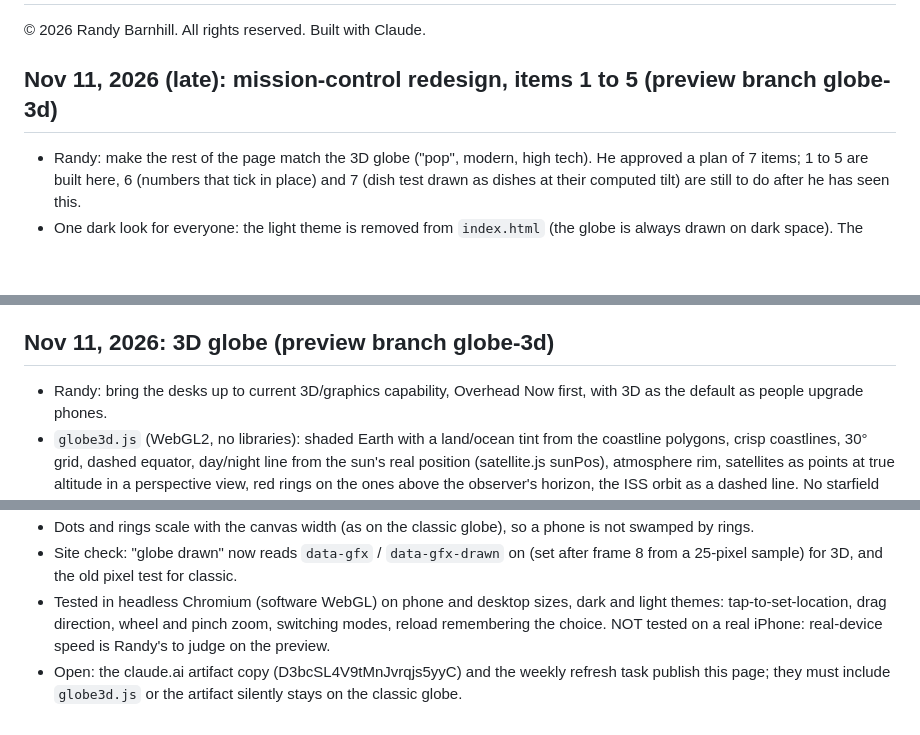
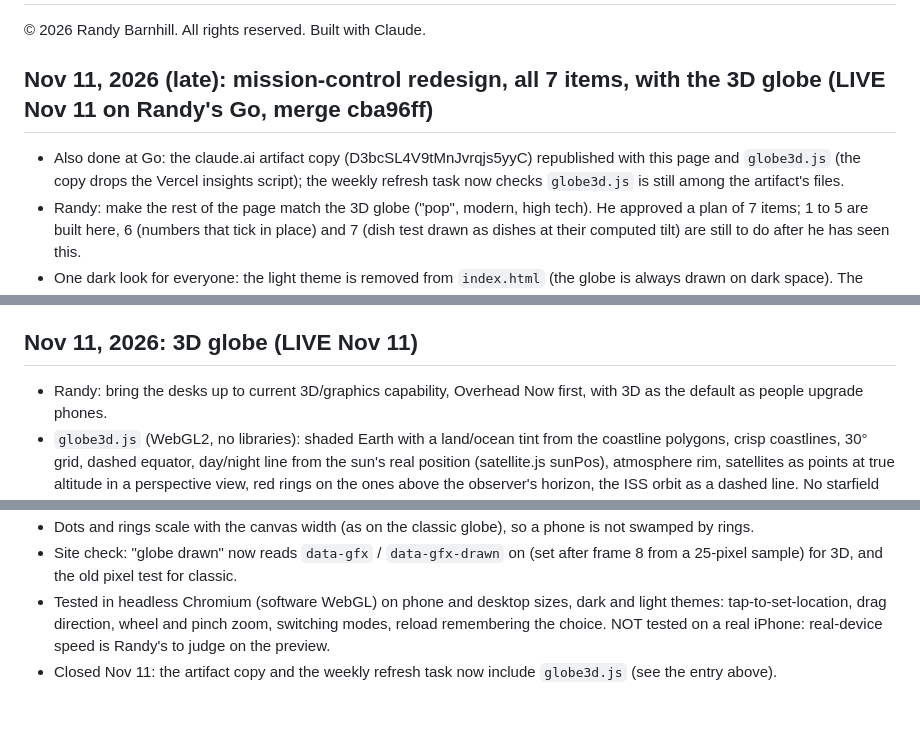
Before and after one commit to fv6ntdqpg5-pixel/overhead-now, a Markdown page: HANDOFF.md, 3 parts joined by grey strips. GitHub-like rendering; blank space fills up the shorter version.

Commit message:
Handoff: 3D globe and redesign are live; artifact copy and weekly task updated
Co-Authored-By: Claude Fable 5.2 <noreply@anthropic.com>
Claude-Session: https://claude.ai/code/session_01DSoDFa3dXBtq91D3D3Lhzw

```diff
--- a/HANDOFF.md
+++ b/HANDOFF.md
@@ -2,7 +2,8 @@
 
 © 2026 Randy Barnhill. All rights reserved. Built with Claude.
 
-## Nov 11, 2026 (late): mission-control redesign, items 1 to 5 (preview branch globe-3d)
+## Nov 11, 2026 (late): mission-control redesign, all 7 items, with the 3D globe (LIVE Nov 11 on Randy's Go, merge cba96ff)
+- Also done at Go: the claude.ai artifact copy (D3bcSL4V9tMnJvrqjs5yyC) republished with this page and `globe3d.js` (the copy drops the Vercel insights script); the weekly refresh task now checks `globe3d.js` is still among the artifact's files.
 - Randy: make the rest of the page match the 3D globe ("pop", modern, high tech). He approved a plan of 7 items; 1 to 5 are built here, 6 (numbers that tick in place) and 7 (dish test drawn as dishes at their computed tilt) are still to do after he has seen this.
 - One dark look for everyone: the light theme is removed from `index.html` (the globe is always drawn on dark space). The other desks are unchanged.
 - Globe first: `#gwrap.stage` opens the page, edge to edge on a phone and 16:9 on a desktop, with the title, UTC clock, above-your-horizon count and total laid over its corners (`.hud`). Globe controls sit in `.bar` under it; location and filters moved to their own panel further down with the intro text.
@@ -14,7 +15,7 @@
 - Not built on purpose: starfield, glow effects, fake scanning animation.
 - Not tested on a real phone. Site check passes locally on phone and desktop.
 
-## Nov 11, 2026: 3D globe (preview branch globe-3d)
+## Nov 11, 2026: 3D globe (LIVE Nov 11)
 - Randy: bring the desks up to current 3D/graphics capability, Overhead Now first, with 3D as the default as people upgrade phones.
 - `globe3d.js` (WebGL2, no libraries): shaded Earth with a land/ocean tint from the coastline polygons, crisp coastlines, 30° grid, dashed equator, day/night line from the sun's real position (satellite.js sunPos), atmosphere rim, satellites as points at true altitude in a perspective view, red rings on the ones above the observer's horizon, the ISS orbit as a dashed line. No starfield and no terrain: nothing is drawn that is not computed from real data.
 - Satellites glide between the 2-second SGP4 calculations: each point carries its Earth-fixed velocity (orbital velocity rotated into the Earth-fixed frame minus the ground's motion) and the shader adds velocity x seconds-since. Error over 2 s is tens of meters.
@@ -22,4 +23,4 @@
 - Dots and rings scale with the canvas width (as on the classic globe), so a phone is not swamped by rings.
 - Site check: "globe drawn" now reads `data-gfx` / `data-gfx-drawn` on <html> (set after frame 8 from a 25-pixel sample) for 3D, and the old pixel test for classic.
 - Tested in headless Chromium (software WebGL) on phone and desktop sizes, dark and light themes: tap-to-set-location, drag direction, wheel and pinch zoom, switching modes, reload remembering the choice. NOT tested on a real iPhone: real-device speed is Randy's to judge on the preview.
-- Open: the claude.ai artifact copy (D3bcSL4V9tMnJvrqjs5yyC) and the weekly refresh task publish this page; they must include `globe3d.js` or the artifact silently stays on the classic globe.
+- Closed Nov 11: the artifact copy and the weekly refresh task now include `globe3d.js` (see the entry above).
```
